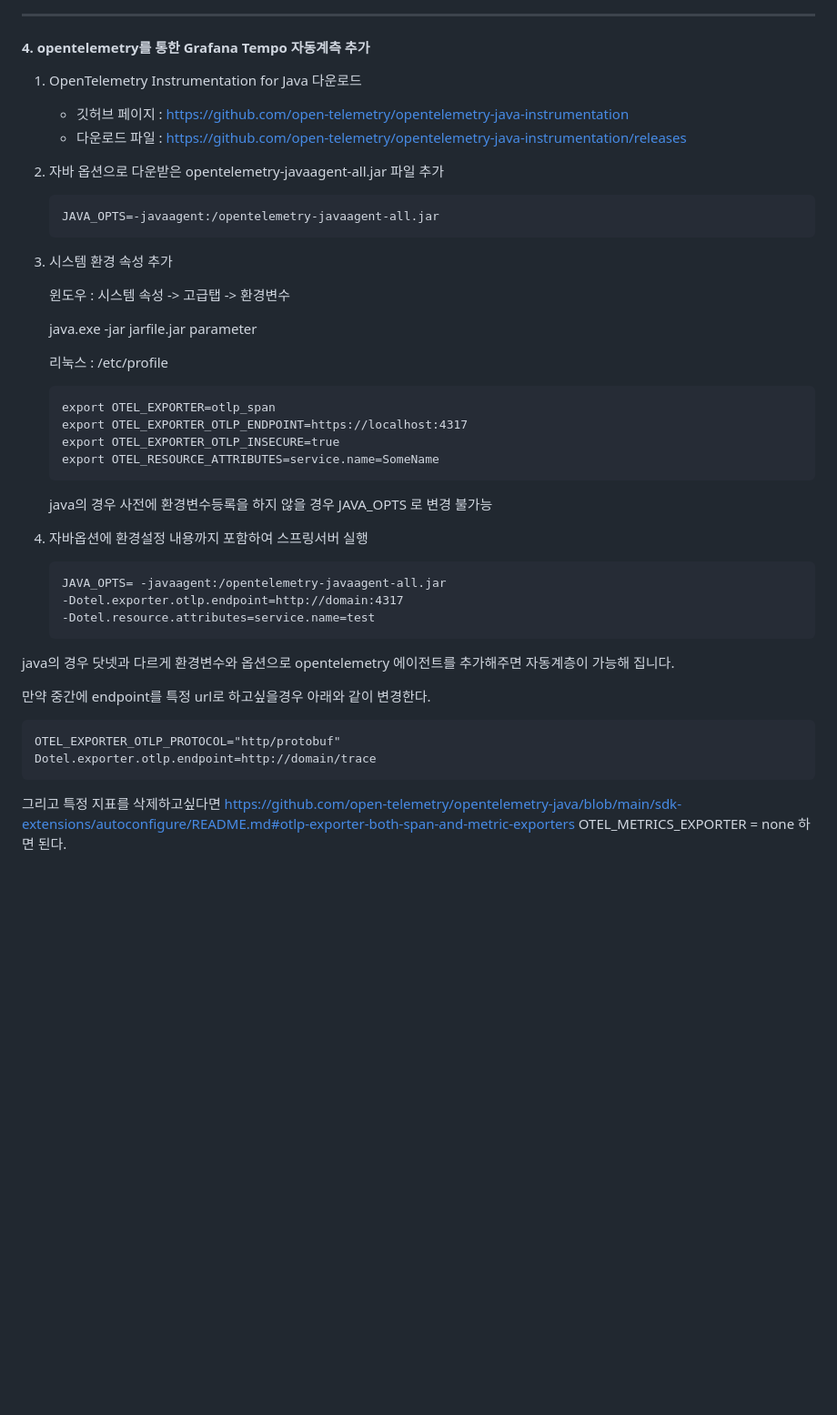
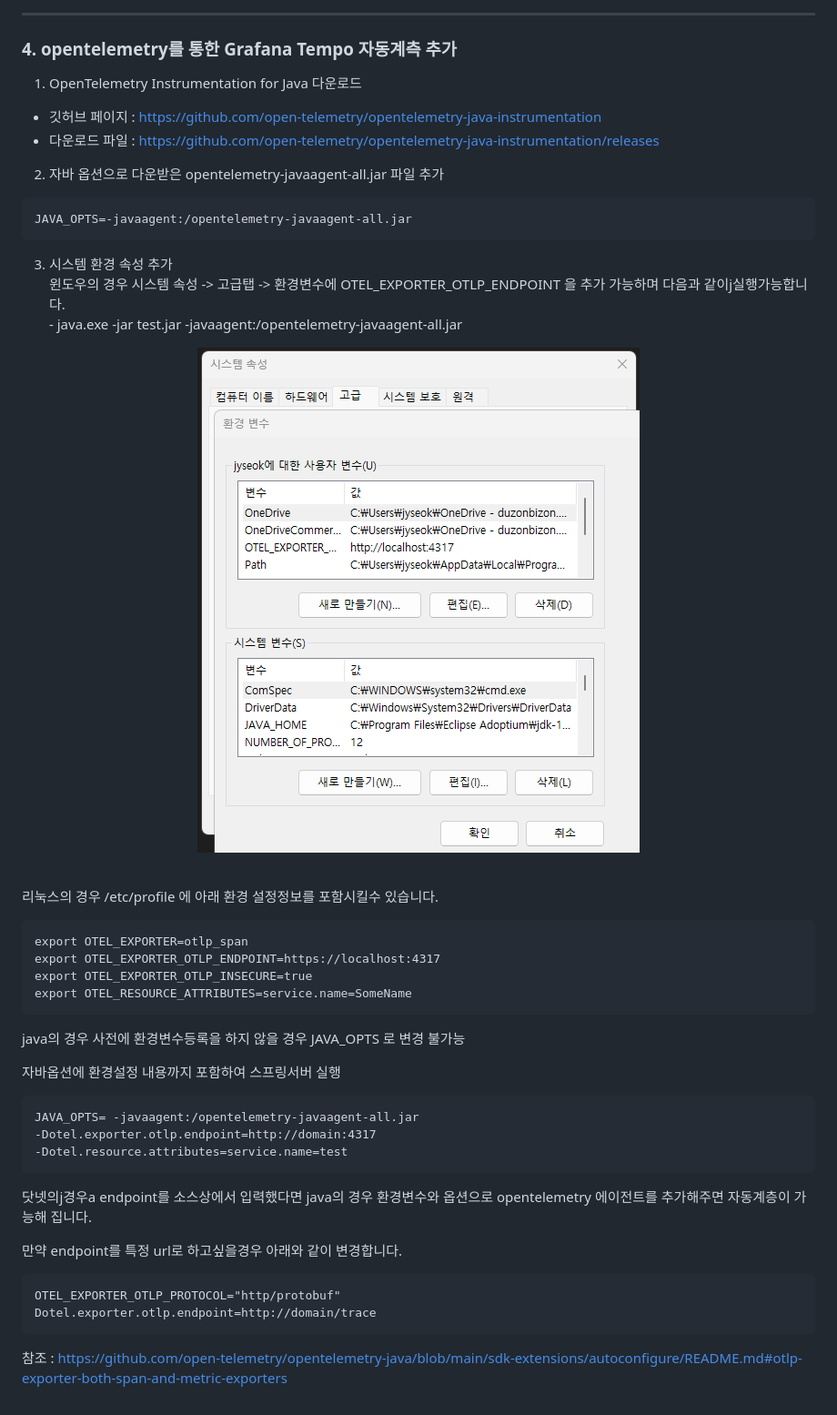
Before and after one commit to jyseok85/jyseok85.github.io, a Markdown page: monitoring/3.opentelemetry-tempo-springboot.md, the part around the change printed below. Shown: that part at 91% size. Rendered like a GitHub page; blank space fills up the shorter version.

Commit message:
GITBOOK-14: change request with no subject merged in GitBook

````diff
--- a/monitoring/3.opentelemetry-tempo-springboot.md
+++ b/monitoring/3.opentelemetry-tempo-springboot.md
@@ -138,46 +136,55 @@ Tasks -> application -> bootRun 으로 실행 후 브라우저를 실행하여 l
 ***
 
-#### 4. opentelemetry를 통한 Grafana Tempo 자동계측 추가
+### 4. opentelemetry를 통한 Grafana Tempo 자동계측 추가
 
 1. OpenTelemetry Instrumentation for Java 다운로드
-   * 깃허브 페이지 : https://github.com/open-telemetry/opentelemetry-java-instrumentation
-   * 다운로드 파일 : https://github.com/open-telemetry/opentelemetry-java-instrumentation/releases
-2.  자바 옵션으로 다운받은 opentelemetry-javaagent-all.jar 파일 추가
 
-    ```
-    JAVA_OPTS=-javaagent:/opentelemetry-javaagent-all.jar
-    ```
-3.  시스템 환경 속성 추가
+* 깃허브 페이지 : https://github.com/open-telemetry/opentelemetry-java-instrumentation
+* 다운로드 파일 : https://github.com/open-telemetry/opentelemetry-java-instrumentation/releases
 
-    윈도우 : 시스템 속성 -> 고급탭 -> 환경변수
+2. 자바 옵션으로 다운받은 opentelemetry-javaagent-all.jar 파일 추가
 
-    java.exe -jar jarfile.jar parameter
+```
+JAVA_OPTS=-javaagent:/opentelemetry-javaagent-all.jar
+```
 
-    리눅스 : /etc/profile
+3. 시스템 환경 속성 추가\
+   윈도우의  경우  시스템 속성 -> 고급탭 -> 환경변수에  OTEL\_EXPORTER\_OTLP\_ENDPOINT 을 추가 가능하며 다음과 같이j실행가능합니다.   \
+   \- java.exe -jar test.jar -javaagent:/opentelemetry-javaagent-all.jar
 
-    ```
-    export OTEL_EXPORTER=otlp_span
-    export OTEL_EXPORTER_OTLP_ENDPOINT=https://localhost:4317
-    export OTEL_EXPORTER_OTLP_INSECURE=true
-    export OTEL_RESOURCE_ATTRIBUTES=service.name=SomeName
-    ```
+<div align="center">
 
-    java의 경우 사전에 환경변수등록을 하지 않을 경우 JAVA\_OPTS 로 변경 불가능
-4.  자바옵션에 환경설정 내용까지 포함하여 스프링서버 실행
+<figure><img src="../.gitbook/assets/K-020.png" alt=""><figcaption></figcaption></figure>
 
-    ```
-    JAVA_OPTS= -javaagent:/opentelemetry-javaagent-all.jar
-    -Dotel.exporter.otlp.endpoint=http://domain:4317
-    -Dotel.resource.attributes=service.name=test
-    ```
+</div>
 
-java의 경우 닷넷과 다르게 환경변수와 옵션으로 opentelemetry 에이전트를 추가해주면 자동계층이 가능해 집니다.
+\
+리눅스의 경우   /etc/profile 에 아래 환경 설정정보를 포함시킬수 있습니다.&#x20;
 
-만약 중간에 endpoint를 특정 url로 하고싶을경우 아래와 같이 변경한다.
+```
+export OTEL_EXPORTER=otlp_span
+export OTEL_EXPORTER_OTLP_ENDPOINT=https://localhost:4317
+export OTEL_EXPORTER_OTLP_INSECURE=true
+export OTEL_RESOURCE_ATTRIBUTES=service.name=SomeName
+```
+
+java의 경우 사전에 환경변수등록을 하지 않을 경우 JAVA\_OPTS 로 변경 불가능
+
+자바옵션에 환경설정 내용까지 포함하여 스프링서버 실행
+
+```
+JAVA_OPTS= -javaagent:/opentelemetry-javaagent-all.jar
+-Dotel.exporter.otlp.endpoint=http://domain:4317
+-Dotel.resource.attributes=service.name=test
+```
+
+닷넷의j경우a  endpoint를  소스상에서  입력했다면 java의 경우 환경변수와 옵션으로 opentelemetry 에이전트를 추가해주면 자동계층이 가능해 집니다.
+
+만약 endpoint를 특정 url로 하고싶을경우 아래와 같이 변경합니다.
 
 ```
 OTEL_EXPORTER_OTLP_PROTOCOL="http/protobuf"
 Dotel.exporter.otlp.endpoint=http://domain/trace
 ```
 
-그리고 특정 지표를 삭제하고싶다면 https://github.com/open-telemetry/opentelemetry-java/blob/main/sdk-extensions/autoconfigure/README.md#otlp-exporter-both-span-and-metric-exporters OTEL\_METRICS\_EXPORTER = none 하면 된다.
+참조   : https://github.com/open-telemetry/opentelemetry-java/blob/main/sdk-extensions/autoconfigure/README.md#otlp-exporter-both-span-and-metric-exporters
````
Also changed, not shown: other parts of monitoring/3.opentelemetry-tempo-springboot.md (+11 -13 lines).
